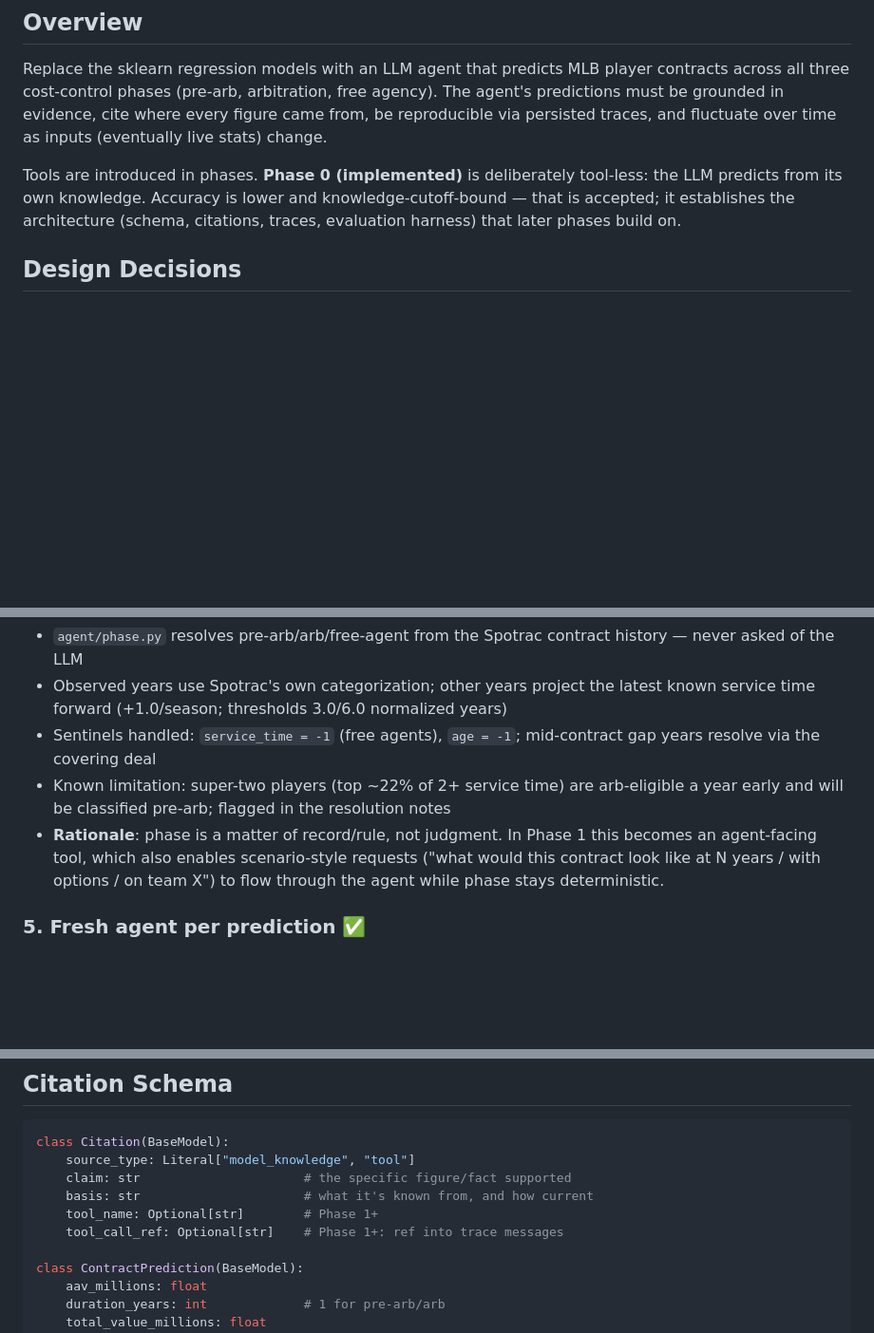
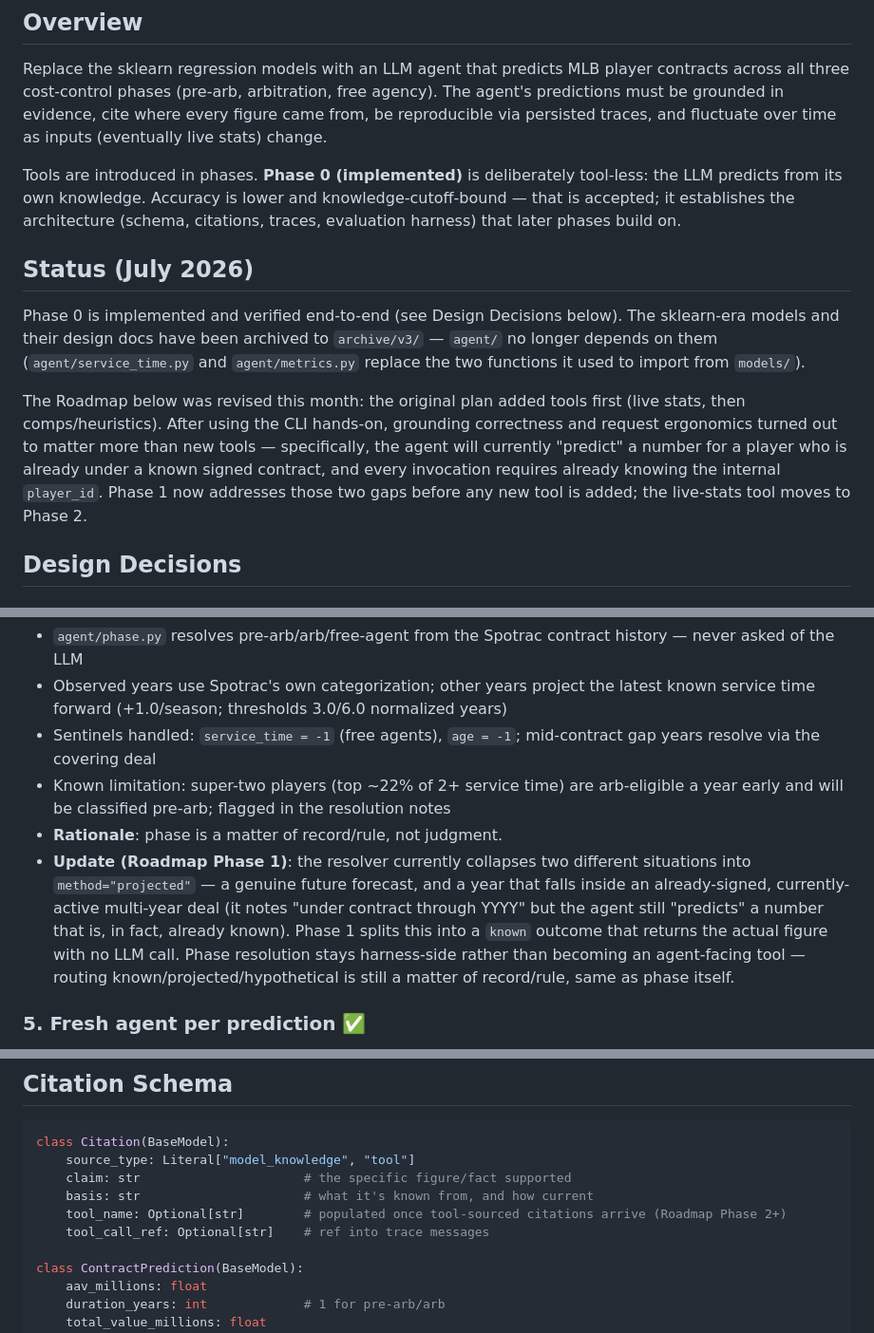
Before and after one commit to FishOfPitt116/MLBContracts, a Markdown page: docs/agent/DESIGN.md, 3 parts joined by grey strips. Shown at 95% size. Rendered like a GitHub page; blank space fills up the shorter version.

```diff
--- a/docs/agent/DESIGN.md
+++ b/docs/agent/DESIGN.md
@@ -5,6 +5,12 @@
 Replace the sklearn regression models with an LLM agent that predicts MLB player contracts across all three cost-control phases (pre-arb, arbitration, free agency). The agent's predictions must be grounded in evidence, cite where every figure came from, be reproducible via persisted traces, and fluctuate over time as inputs (eventually live stats) change.
 
 Tools are introduced in phases. **Phase 0 (implemented)** is deliberately tool-less: the LLM predicts from its own knowledge. Accuracy is lower and knowledge-cutoff-bound — that is accepted; it establishes the architecture (schema, citations, traces, evaluation harness) that later phases build on.
+
+## Status (July 2026)
+
+Phase 0 is implemented and verified end-to-end (see Design Decisions below). The sklearn-era models and their design docs have been archived to `archive/v3/` — `agent/` no longer depends on them (`agent/service_time.py` and `agent/metrics.py` replace the two functions it used to import from `models/`).
+
+The Roadmap below was revised this month: the original plan added tools first (live stats, then comps/heuristics). After using the CLI hands-on, grounding correctness and request ergonomics turned out to matter more than new tools — specifically, the agent will currently "predict" a number for a player who is already under a known signed contract, and every invocation requires already knowing the internal `player_id`. Phase 1 now addresses those two gaps before any new tool is added; the live-stats tool moves to Phase 2.
 
 ## Design Decisions
 
@@ -28,7 +34,8 @@ Tools are introduced in phases. **Phase 0 (implemented)** is deliberately tool-l
 - Observed years use Spotrac's own categorization; other years project the latest known service time forward (+1.0/season; thresholds 3.0/6.0 normalized years)
 - Sentinels handled: `service_time = -1` (free agents), `age = -1`; mid-contract gap years resolve via the covering deal
 - Known limitation: super-two players (top ~22% of 2+ service time) are arb-eligible a year early and will be classified pre-arb; flagged in the resolution notes
-- **Rationale**: phase is a matter of record/rule, not judgment. In Phase 1 this becomes an agent-facing tool, which also enables scenario-style requests ("what would this contract look like at N years / with options / on team X") to flow through the agent while phase stays deterministic.
+- **Rationale**: phase is a matter of record/rule, not judgment.
+- **Update (Roadmap Phase 1)**: the resolver currently collapses two different situations into `method="projected"` — a genuine future forecast, and a year that falls inside an already-signed, currently-active multi-year deal (it notes "under contract through YYYY" but the agent still "predicts" a number that is, in fact, already known). Phase 1 splits this into a `known` outcome that returns the actual figure with no LLM call. Phase resolution stays harness-side rather than becoming an agent-facing tool — routing known/projected/hypothetical is still a matter of record/rule, same as phase itself.
 
 ### 5. Fresh agent per prediction ✅
 - `agent/predictor.py` constructs a new Strands `Agent` per run (the review-queue agent reuses one across items)
@@ -53,8 +60,8 @@ class Citation(BaseModel):
     source_type: Literal["model_knowledge", "tool"]
     claim: str                      # the specific figure/fact supported
     basis: str                      # what it's known from, and how current
-    tool_name: Optional[str]        # Phase 1+
-    tool_call_ref: Optional[str]    # Phase 1+: ref into trace messages
+    tool_name: Optional[str]        # populated once tool-sourced citations arrive (Roadmap Phase 2+)
+    tool_call_ref: Optional[str]    # ref into trace messages
 
 class ContractPrediction(BaseModel):
     aav_millions: float
```
Also changed, not shown: other parts of docs/agent/DESIGN.md (+22 -10 lines), docs/PROJECT_STATE.md (+9 -5 lines).
